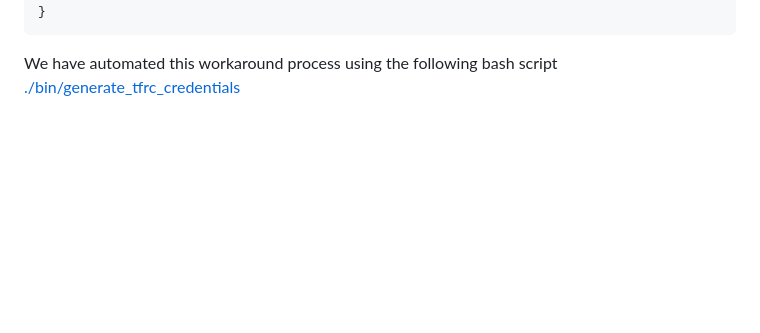
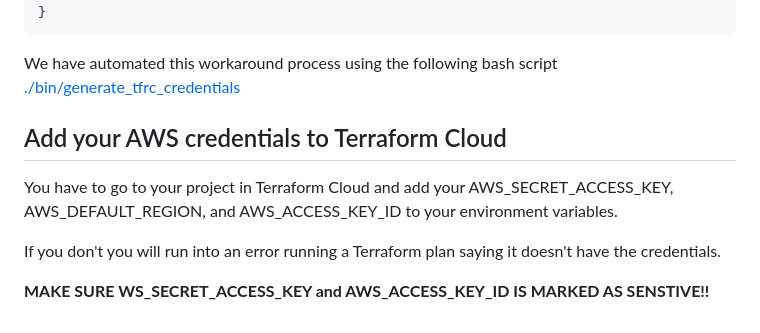
Before and after one commit to jasmine-rios/terraform-beginner-bootcamp-2023, a Markdown page: README.md, the part around the change. Rendered like a GitHub page; blank space fills up the shorter version.

Commit message:
#17 Added env vars to Terraform Cloud and fixed tf plan

````diff
--- a/README.md
+++ b/README.md
@@ -273,3 +273,11 @@ Provide the following code (replace the token in the file):
 ```
 
 We have automated this workaround process using the following bash script [./bin/generate_tfrc_credentials](./bin/generate_tfrc_credentials)
+
+## Add your AWS credentials to Terraform Cloud
+
+You have to go to your project in Terraform Cloud and add your AWS_SECRET_ACCESS_KEY, AWS_DEFAULT_REGION, and AWS_ACCESS_KEY_ID to your environment variables.
+
+If you don't you will run into an error running a Terraform plan saying it doesn't have the credentials.
+
+**MAKE SURE WS_SECRET_ACCESS_KEY and AWS_ACCESS_KEY_ID IS MARKED AS SENSTIVE!!**
````
